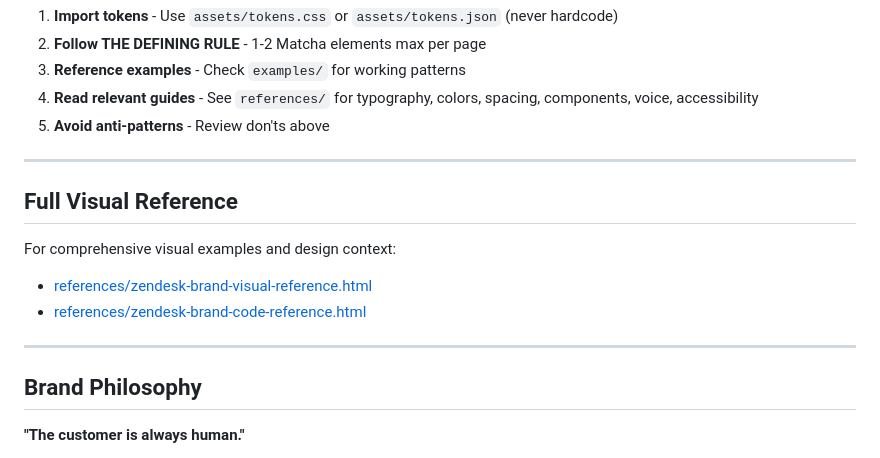
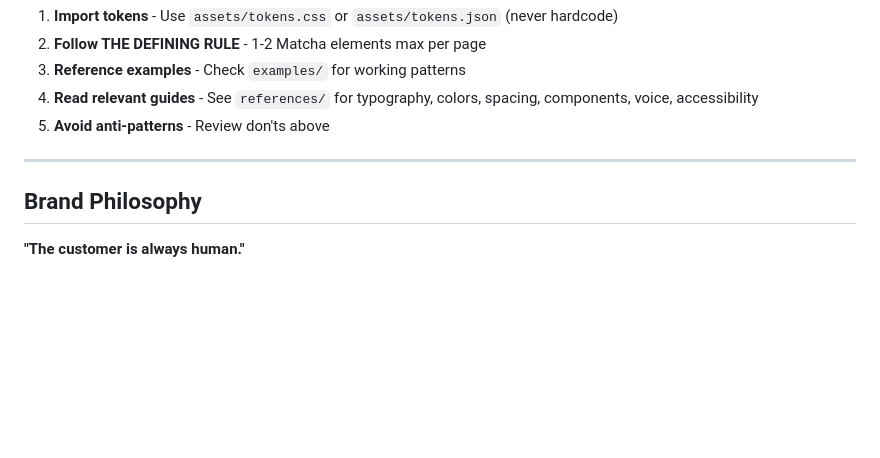
Before and after one commit to dlcious/slides, a Markdown page: zendesk-brand-skill.md, the part around the change. Rendered like a GitHub page; blank space fills up the shorter version.

Commit message:
Remove Full Visual Reference section from zendesk-brand-skill.md
Co-Authored-By: Claude Sonnet 4.5 <noreply@anthropic.com>

```diff
--- a/zendesk-brand-skill.md
+++ b/zendesk-brand-skill.md
@@ -181,14 +181,6 @@ When creating Zendesk-branded work:
 
 ---
 
-## Full Visual Reference
-
-For comprehensive visual examples and design context:
-- [references/zendesk-brand-visual-reference.html](references/zendesk-brand-visual-reference.html)
-- [references/zendesk-brand-code-reference.html](references/zendesk-brand-code-reference.html)
-
----
-
 ## Brand Philosophy
 
 **"The customer is always human."**
```
